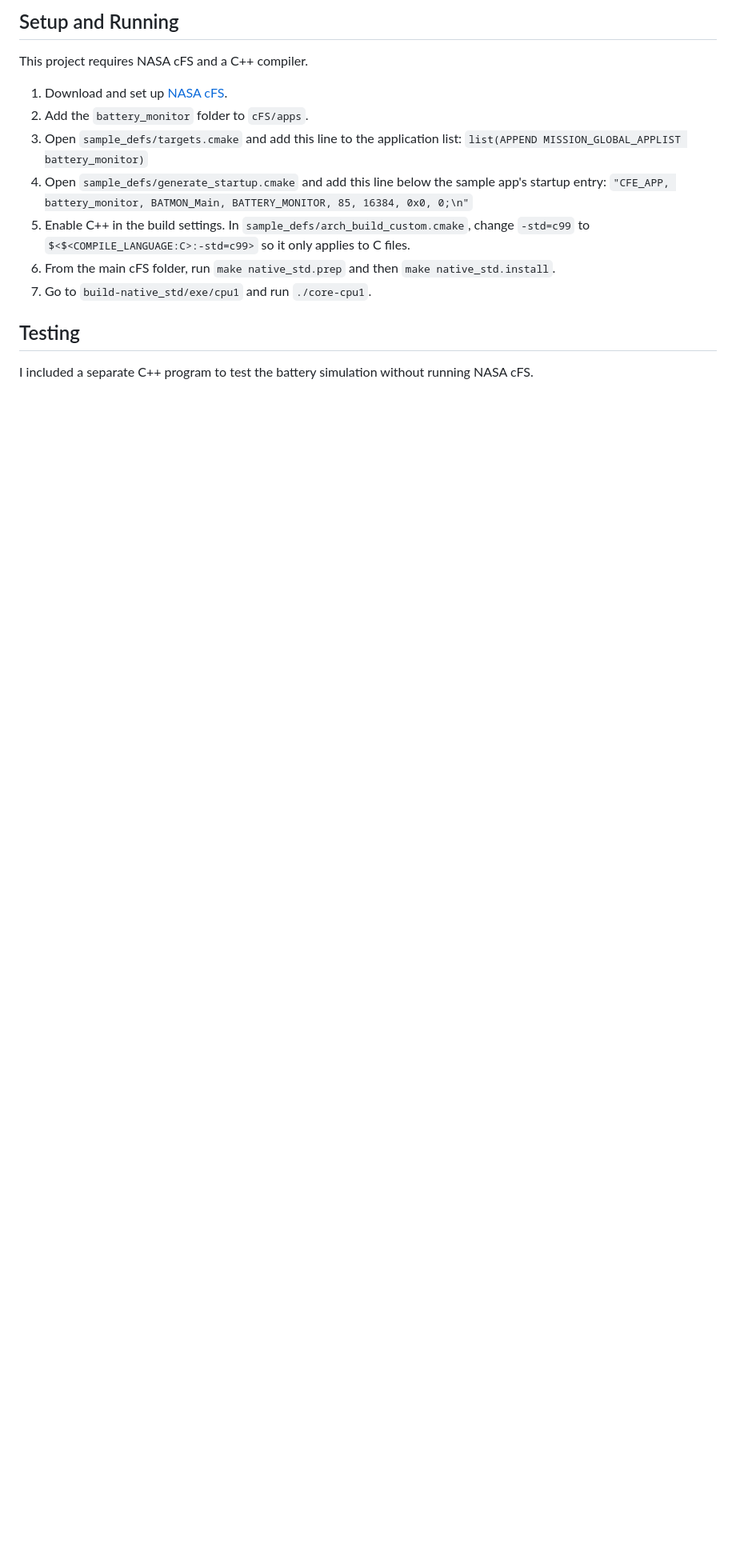
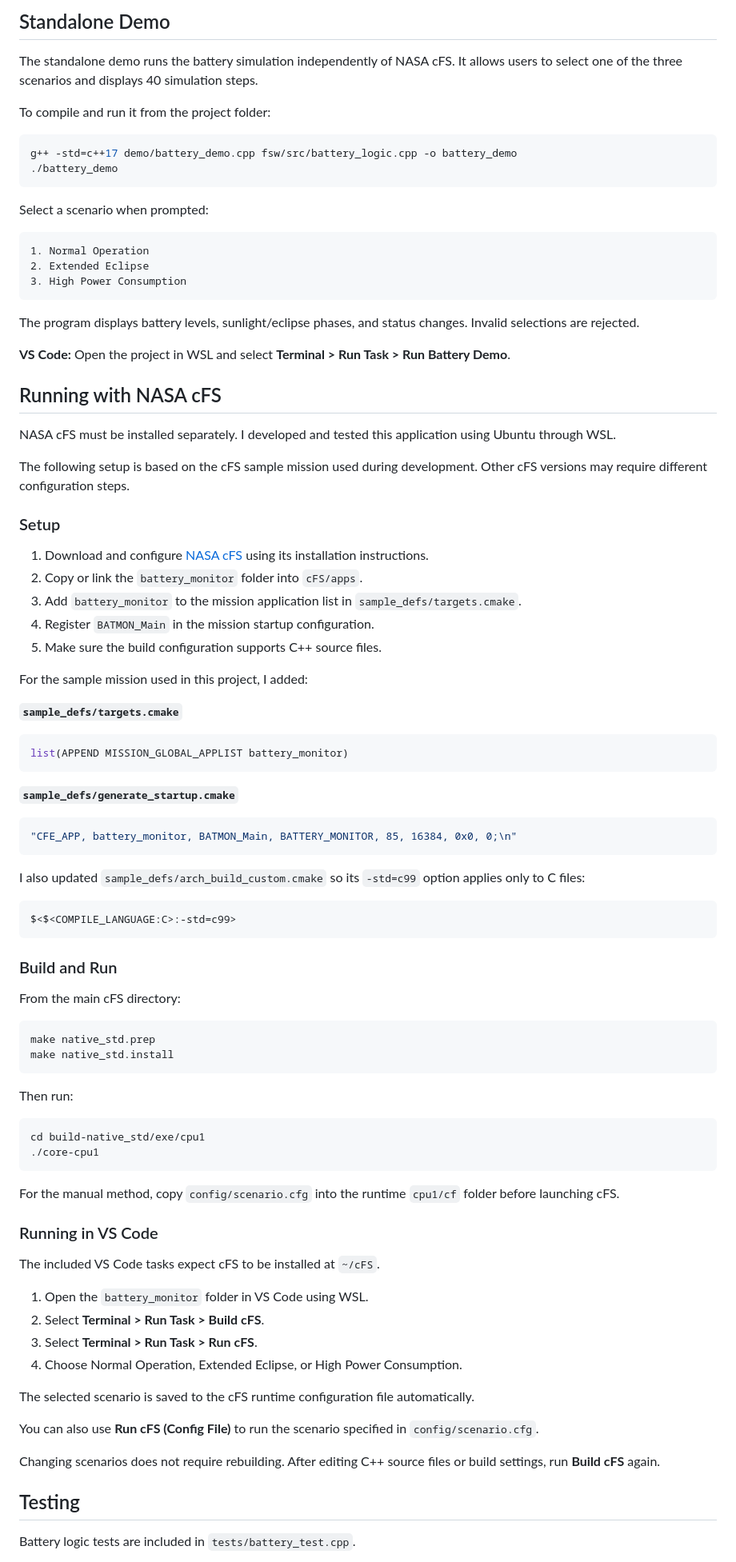
Before and after one commit to LilliaParenteau/Satellite-Battery-Monitor-NASA-cFS-Simulation, a Markdown page: README.md, the part around one of its changes. Shown at 80% size. Drawn GitHub-style; blank space fills up the shorter version.

````diff
--- a/README.md
+++ b/README.md
@@ -32,17 +60,95 @@ I also used this project to get more experience working with CMake, Linux, and s
 
-## Setup and Running
+## Standalone Demo
 
-This project requires NASA cFS and a C++ compiler.
+The standalone demo runs the battery simulation independently of NASA cFS. It allows users to select one of the three scenarios and displays 40 simulation steps.
 
-1. Download and set up [NASA cFS](https://github.com/nasa/cFS).
-2. Add the `battery_monitor` folder to `cFS/apps`.
-3. Open `sample_defs/targets.cmake` and add this line to the application list: `list(APPEND MISSION_GLOBAL_APPLIST battery_monitor)`
-4. Open `sample_defs/generate_startup.cmake` and add this line below the sample app's startup entry: `"CFE_APP, battery_monitor, BATMON_Main, BATTERY_MONITOR, 85, 16384, 0x0, 0;\n"`
-5. Enable C++ in the build settings. In `sample_defs/arch_build_custom.cmake`, change `-std=c99` to `$<$<COMPILE_LANGUAGE:C>:-std=c99>` so it only applies to C files.
-6. From the main cFS folder, run `make native_std.prep` and then `make native_std.install`.
-7. Go to `build-native_std/exe/cpu1` and run `./core-cpu1`.
+To compile and run it from the project folder:
+
+```bash
+g++ -std=c++17 demo/battery_demo.cpp fsw/src/battery_logic.cpp -o battery_demo
+./battery_demo
+```
+
+Select a scenario when prompted:
+
+```text
+1. Normal Operation
+2. Extended Eclipse
+3. High Power Consumption
+```
+
+The program displays battery levels, sunlight/eclipse phases, and status changes. Invalid selections are rejected.
+
+**VS Code:** Open the project in WSL and select **Terminal > Run Task > Run Battery Demo**.
+
+## Running with NASA cFS
+
+NASA cFS must be installed separately. I developed and tested this application using Ubuntu through WSL.
+
+The following setup is based on the cFS sample mission used during development. Other cFS versions may require different configuration steps.
+
+### Setup
+
+1. Download and configure [NASA cFS](https://github.com/nasa/cFS) using its installation instructions.
+2. Copy or link the `battery_monitor` folder into `cFS/apps`.
+3. Add `battery_monitor` to the mission application list in `sample_defs/targets.cmake`.
+4. Register `BATMON_Main` in the mission startup configuration.
+5. Make sure the build configuration supports C++ source files.
+
+For the sample mission used in this project, I added:
+
+**`sample_defs/targets.cmake`**
+
+```cmake
+list(APPEND MISSION_GLOBAL_APPLIST battery_monitor)
+```
+
+**`sample_defs/generate_startup.cmake`**
+
+```cmake
+"CFE_APP, battery_monitor, BATMON_Main, BATTERY_MONITOR, 85, 16384, 0x0, 0;\n"
+```
+
+I also updated `sample_defs/arch_build_custom.cmake` so its `-std=c99` option applies only to C files:
+
+```cmake
+$<$<COMPILE_LANGUAGE:C>:-std=c99>
+```
+
+### Build and Run
+
+From the main cFS directory:
+
+```bash
+make native_std.prep
+make native_std.install
+```
+
+Then run:
+
+```bash
+cd build-native_std/exe/cpu1
+./core-cpu1
+```
+
+For the manual method, copy `config/scenario.cfg` into the runtime `cpu1/cf` folder before launching cFS.
+
+### Running in VS Code
+
+The included VS Code tasks expect cFS to be installed at `~/cFS`.
+
+1. Open the `battery_monitor` folder in VS Code using WSL.
+2. Select **Terminal > Run Task > Build cFS**.
+3. Select **Terminal > Run Task > Run cFS**.
+4. Choose Normal Operation, Extended Eclipse, or High Power Consumption.
+
+The selected scenario is saved to the cFS runtime configuration file automatically.
+
+You can also use **Run cFS (Config File)** to run the scenario specified in `config/scenario.cfg`.
+
+Changing scenarios does not require rebuilding. After editing C++ source files or build settings, run **Build cFS** again.
 
 ## Testing
 
-I included a separate C++ program to test the battery simulation without running NASA cFS.
+Battery logic tests are included in `tests/battery_test.cpp`.
 
````
Also changed, not shown: other parts of README.md (+55 -25 lines), Screen Shots/battery-monitor.png (deleted), Screenshots/extended-eclipse.png (added), Screenshots/high-power-consumption.png (added), Screenshots/normal-operation.png (added), Screenshots/standalone-demo.png (added), 3 other files.
